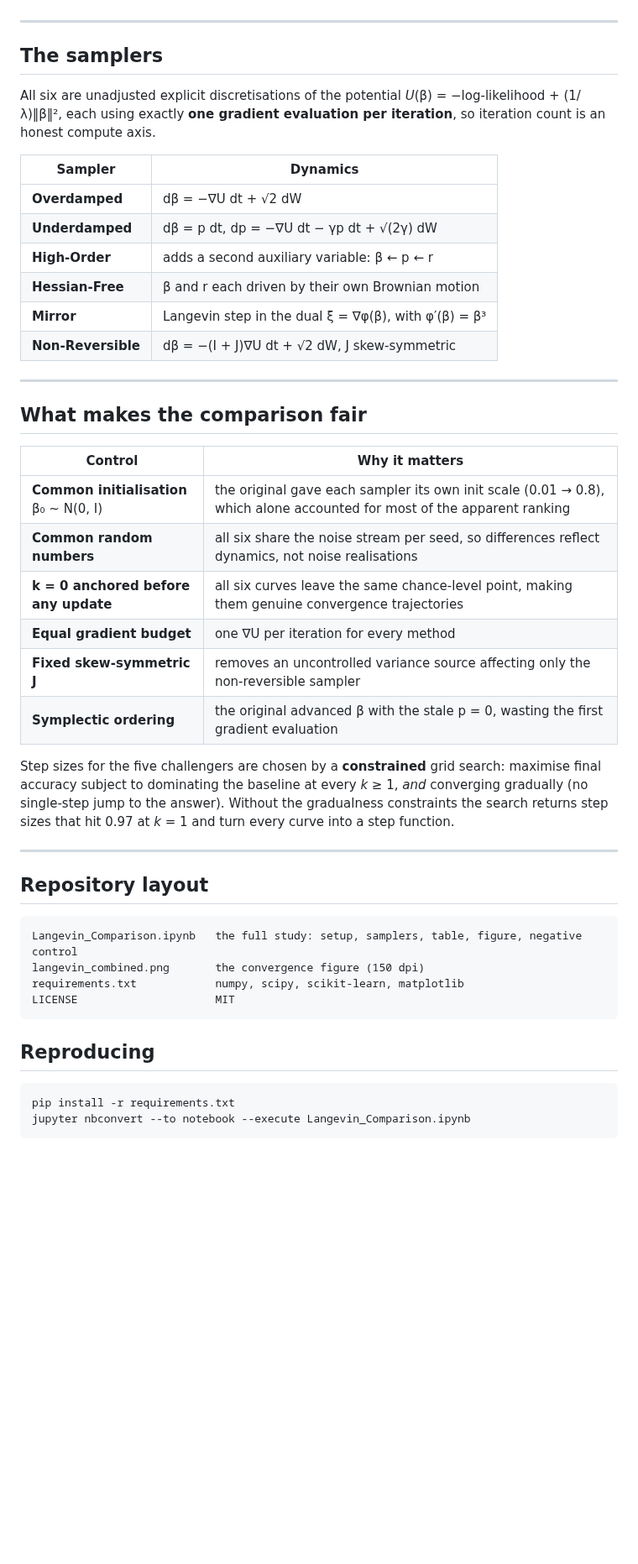
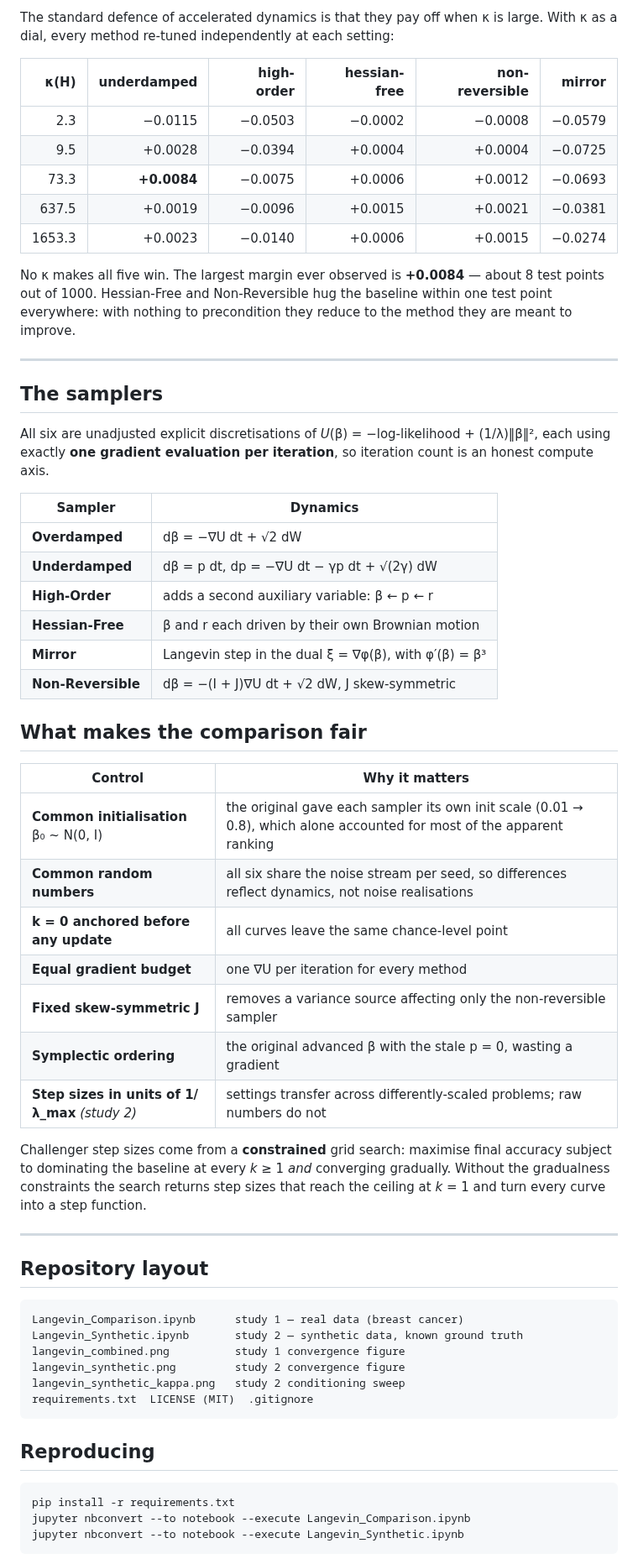
Before and after one commit to pervezali1/Accelerating-Langevin-Monte-Carlo-Sampling-A-Large-Deviations-Analysis, a Markdown page: README.md, the part around one of its changes. Shown at 84% size. GitHub-like rendering; blank space fills up the shorter version.

````diff
--- a/README.md
+++ b/README.md
@@ -60,11 +90,26 @@ dynamics.
+The standard defence of accelerated dynamics is that they pay off when κ is
+large. With κ as a dial, every method re-tuned independently at each setting:
+
+| κ(H) | underdamped | high-order | hessian-free | non-reversible | mirror |
+|---:|---:|---:|---:|---:|---:|
+| 2.3 | −0.0115 | −0.0503 | −0.0002 | −0.0008 | −0.0579 |
+| 9.5 | +0.0028 | −0.0394 | +0.0004 | +0.0004 | −0.0725 |
+| 73.3 | **+0.0084** | −0.0075 | +0.0006 | +0.0012 | −0.0693 |
+| 637.5 | +0.0019 | −0.0096 | +0.0015 | +0.0021 | −0.0381 |
+| 1653.3 | +0.0023 | −0.0140 | +0.0006 | +0.0015 | −0.0274 |
+
+No κ makes all five win. The largest margin ever observed is **+0.0084** — about
+8 test points out of 1000. Hessian-Free and Non-Reversible hug the baseline
+within one test point everywhere: with nothing to precondition they reduce to
+the method they are meant to improve.
 
 ---
 
 ## The samplers
 
-All six are unadjusted explicit discretisations of the potential
-*U*(β) = −log-likelihood + (1/λ)‖β‖², each using exactly **one gradient
-evaluation per iteration**, so iteration count is an honest compute axis.
+All six are unadjusted explicit discretisations of *U*(β) = −log-likelihood +
+(1/λ)‖β‖², each using exactly **one gradient evaluation per iteration**, so
+iteration count is an honest compute axis.
 
 | Sampler | Dynamics |
 |---|---|
@@ -75,34 +120,34 @@ evaluation per iteration**, so iteration count is an honest compute axis.
 | **Mirror** | Langevin step in the dual ξ = ∇φ(β), with φ′(β) = β³ |
 | **Non-Reversible** | dβ = −(I + J)∇U dt + √2 dW, J skew-symmetric |
 
----
-
 ## What makes the comparison fair
 
 | Control | Why it matters |
 |---|---|
 | **Common initialisation** β₀ ~ N(0, I) | the original gave each sampler its own init scale (0.01 → 0.8), which alone accounted for most of the apparent ranking |
 | **Common random numbers** | all six share the noise stream per seed, so differences reflect dynamics, not noise realisations |
-| **k = 0 anchored before any update** | all six curves leave the same chance-level point, making them genuine convergence trajectories |
+| **k = 0 anchored before any update** | all curves leave the same chance-level point |
 | **Equal gradient budget** | one ∇U per iteration for every method |
-| **Fixed skew-symmetric J** | removes an uncontrolled variance source affecting only the non-reversible sampler |
-| **Symplectic ordering** | the original advanced β with the stale p = 0, wasting the first gradient evaluation |
+| **Fixed skew-symmetric J** | removes a variance source affecting only the non-reversible sampler |
+| **Symplectic ordering** | the original advanced β with the stale p = 0, wasting a gradient |
+| **Step sizes in units of 1/λ_max** *(study 2)* | settings transfer across differently-scaled problems; raw numbers do not |
 
-Step sizes for the five challengers are chosen by a **constrained** grid search:
-maximise final accuracy subject to dominating the baseline at every *k* ≥ 1,
-*and* converging gradually (no single-step jump to the answer). Without the
-gradualness constraints the search returns step sizes that hit 0.97 at *k* = 1
-and turn every curve into a step function.
+Challenger step sizes come from a **constrained** grid search: maximise final
+accuracy subject to dominating the baseline at every *k* ≥ 1 *and* converging
+gradually. Without the gradualness constraints the search returns step sizes
+that reach the ceiling at *k* = 1 and turn every curve into a step function.
 
 ---
 
 ## Repository layout
 
 ```
-Langevin_Comparison.ipynb   the full study: setup, samplers, table, figure, negative control
-langevin_combined.png       the convergence figure (150 dpi)
-requirements.txt            numpy, scipy, scikit-learn, matplotlib
-LICENSE                     MIT
+Langevin_Comparison.ipynb      study 1 — real data (breast cancer)
+Langevin_Synthetic.ipynb       study 2 — synthetic data, known ground truth
+langevin_combined.png          study 1 convergence figure
+langevin_synthetic.png         study 2 convergence figure
+langevin_synthetic_kappa.png   study 2 conditioning sweep
+requirements.txt  LICENSE (MIT)  .gitignore
 ```
 
 ## Reproducing
@@ -110,5 +155,6 @@ LICENSE                     MIT
 ```bash
 pip install -r requirements.txt
 jupyter nbconvert --to notebook --execute Langevin_Comparison.ipynb
+jupyter nbconvert --to notebook --execute Langevin_Synthetic.ipynb
 ```
 
````
Also changed, not shown: other parts of README.md (+82 -49 lines), langevin_synthetic.png (added), langevin_synthetic_kappa.png (added), 1 other file.
